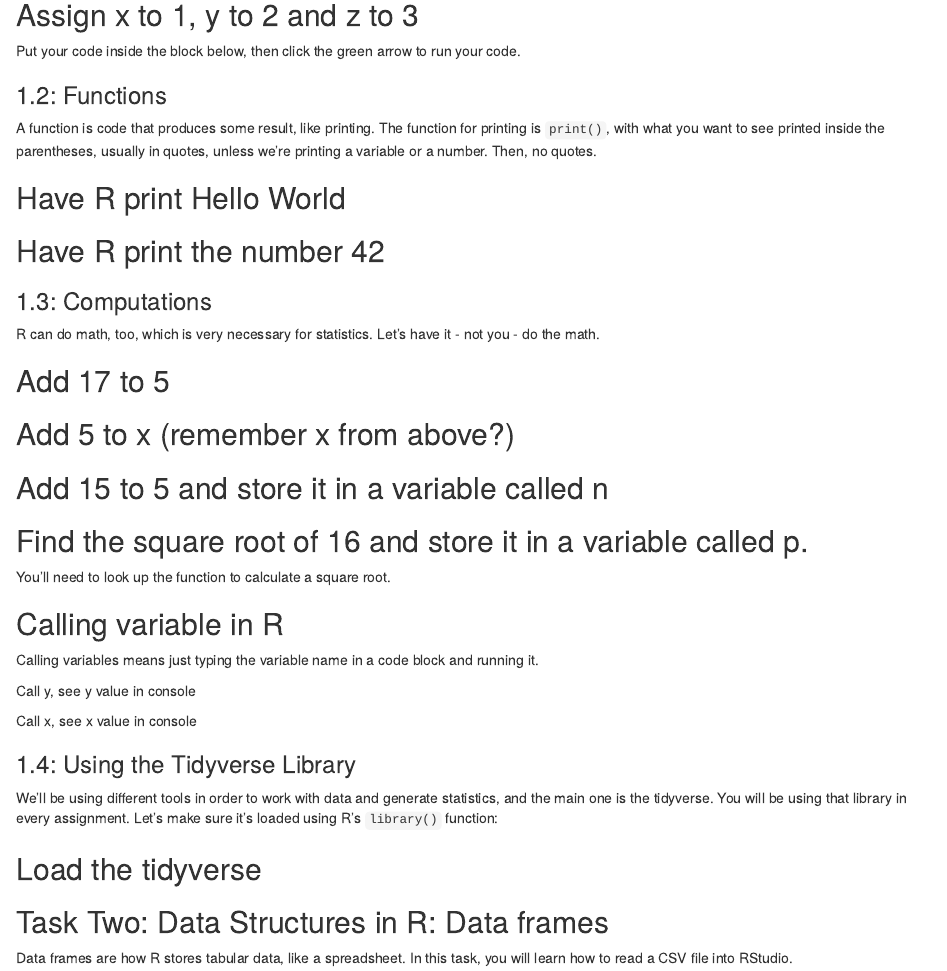
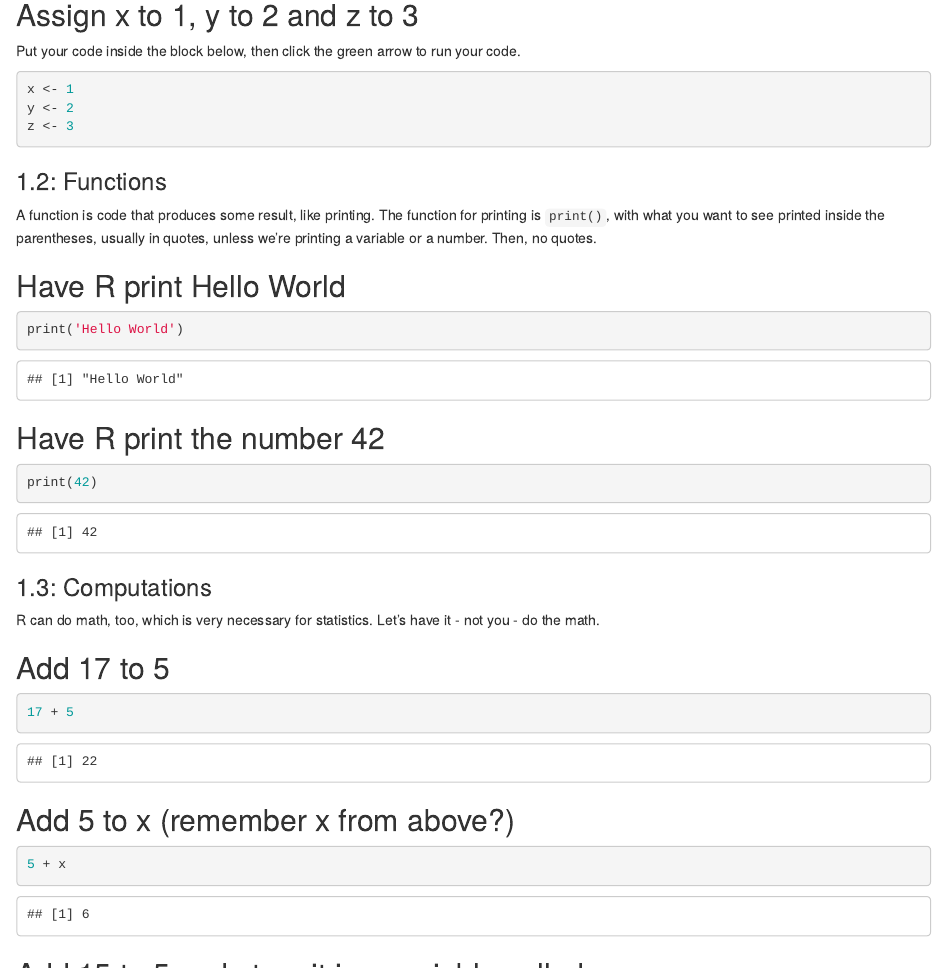
Before and after one commit to khardest/jour405_spring25, an R Markdown document (homework/HW1_R_Basics.Rmd): the page in a window 1100 px wide, from 330 px down. Rendered offline with R 4.5, knitr and Pandoc, with nearby package versions; some code elsewhere in the file could not run offline.

Commit message:
Homework 1
Keira Hardesty

````diff
--- a/homework/HW1_R_Basics.Rmd
+++ b/homework/HW1_R_Basics.Rmd
@@ -16,6 +16,9 @@ In this task, you will learn about the R programming language and write basic R
 Put your code inside the block below, then click the green arrow to run your code.
 
 ```{r}
+x <- 1
+y <- 2
+z <- 3
 
 ```
 
@@ -26,13 +29,14 @@ A function is code that produces some result, like printing. The function for pr
 ## Have R print Hello World
 
 ```{r}
+print('Hello World')
 
 ```
 
 ## Have R print the number 42
 
 ```{r}
-
+print(42)
 ```
 
 ### 1.3: Computations
@@ -42,13 +46,14 @@ R can do math, too, which is very necessary for statistics. Let's have it - not
 ## Add 17 to 5
 
 ```{r}
+17 + 5
 
 ```
 
 ## Add 5 to x (remember x from above?)
 
 ```{r}
-
+5 + x
 ```
 
 ## Add 15 to 5 and store it in a variable called n
````
Also changed, not shown: homework/HW1_R_Basics.Rmd (12 more changed lines), 1 other file.
